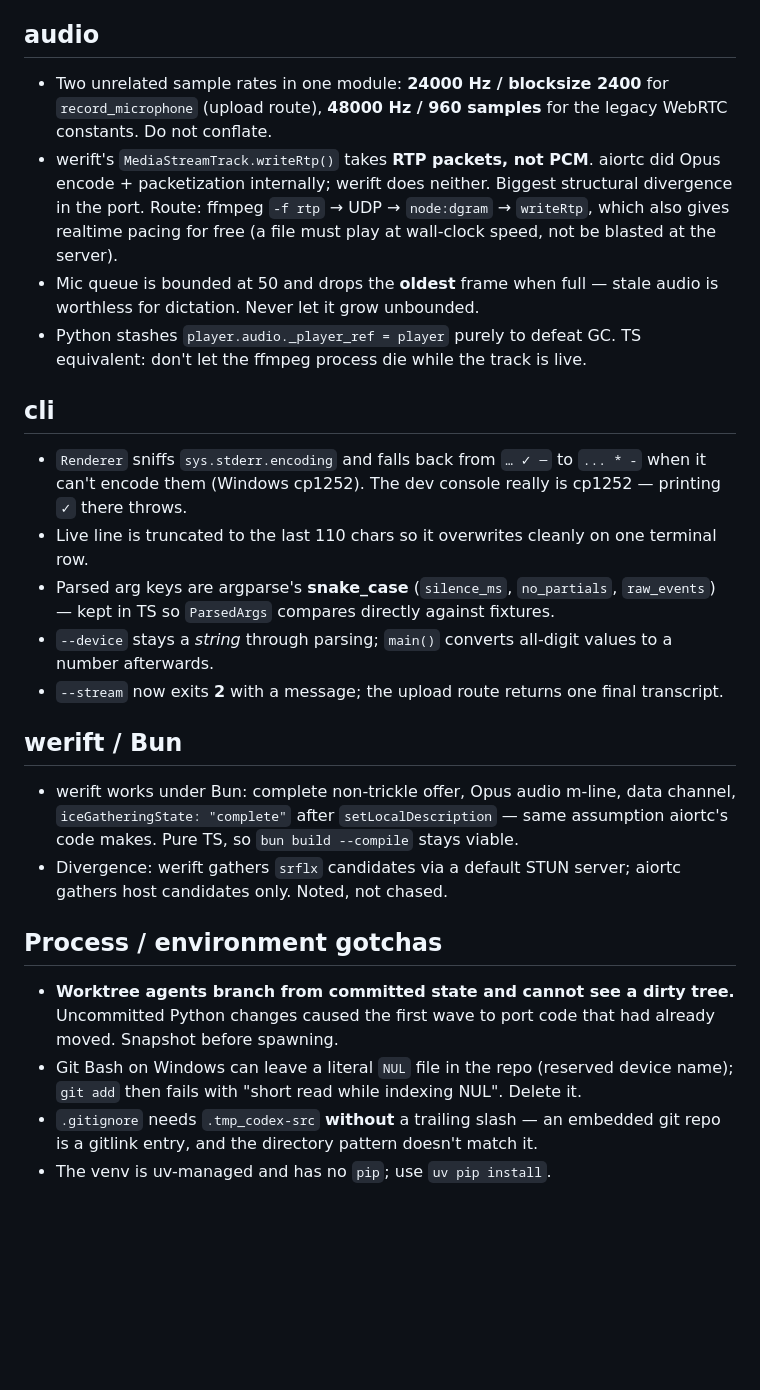
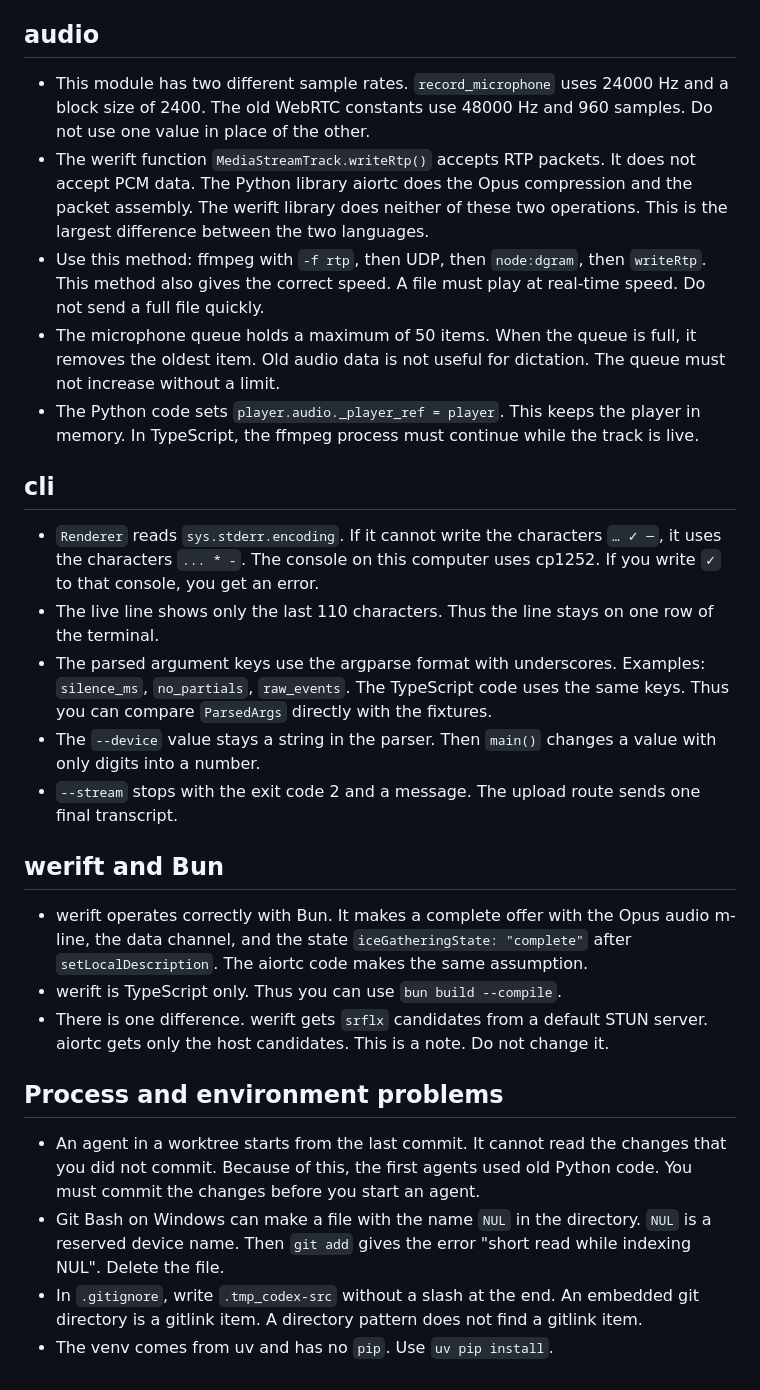
Before and after one commit to kelpikz/open-transcribe, a Markdown page: implementationNotes.md, the part around one of its changes. GitHub-like rendering; blank space fills up the shorter version.

```diff
--- a/implementationNotes.md
+++ b/implementationNotes.md
@@ -57,48 +67,57 @@ Edge cases, hacks, and non-obvious decisions. Short entries only.
 
 ## audio
 
-- Two unrelated sample rates in one module: **24000 Hz / blocksize 2400** for
-  `record_microphone` (upload route), **48000 Hz / 960 samples** for the legacy
-  WebRTC constants. Do not conflate.
-- werift's `MediaStreamTrack.writeRtp()` takes **RTP packets, not PCM**. aiortc
-  did Opus encode + packetization internally; werift does neither. Biggest
-  structural divergence in the port. Route: ffmpeg `-f rtp` → UDP → `node:dgram`
-  → `writeRtp`, which also gives realtime pacing for free (a file must play at
-  wall-clock speed, not be blasted at the server).
-- Mic queue is bounded at 50 and drops the **oldest** frame when full — stale
-  audio is worthless for dictation. Never let it grow unbounded.
-- Python stashes `player.audio._player_ref = player` purely to defeat GC. TS
-  equivalent: don't let the ffmpeg process die while the track is live.
+- This module has two different sample rates. `record_microphone` uses 24000 Hz
+  and a block size of 2400. The old WebRTC constants use 48000 Hz and 960
+  samples. Do not use one value in place of the other.
+- The werift function `MediaStreamTrack.writeRtp()` accepts RTP packets. It
+  does not accept PCM data. The Python library aiortc does the Opus compression
+  and the packet assembly. The werift library does neither of these two
+  operations. This is the largest difference between the two languages.
+- Use this method: ffmpeg with `-f rtp`, then UDP, then `node:dgram`, then
+  `writeRtp`. This method also gives the correct speed. A file must play at
+  real-time speed. Do not send a full file quickly.
+- The microphone queue holds a maximum of 50 items. When the queue is full, it
+  removes the oldest item. Old audio data is not useful for dictation. The
+  queue must not increase without a limit.
+- The Python code sets `player.audio._player_ref = player`. This keeps the
+  player in memory. In TypeScript, the ffmpeg process must continue while the
+  track is live.
 
 ## cli
 
-- `Renderer` sniffs `sys.stderr.encoding` and falls back from `… ✓ ─` to
-  `... * -` when it can't encode them (Windows cp1252). The dev console really
-  is cp1252 — printing `✓` there throws.
-- Live line is truncated to the last 110 chars so it overwrites cleanly on one
-  terminal row.
-- Parsed arg keys are argparse's **snake_case** (`silence_ms`, `no_partials`,
-  `raw_events`) — kept in TS so `ParsedArgs` compares directly against fixtures.
-- `--device` stays a *string* through parsing; `main()` converts all-digit
-  values to a number afterwards.
-- `--stream` now exits **2** with a message; the upload route returns one final
-  transcript.
+- `Renderer` reads `sys.stderr.encoding`. If it cannot write the characters
+  `… ✓ ─`, it uses the characters `... * -`. The console on this computer uses
+  cp1252. If you write `✓` to that console, you get an error.
+- The live line shows only the last 110 characters. Thus the line stays on one
+  row of the terminal.
+- The parsed argument keys use the argparse format with underscores. Examples:
+  `silence_ms`, `no_partials`, `raw_events`. The TypeScript code uses the same
+  keys. Thus you can compare `ParsedArgs` directly with the fixtures.
+- The `--device` value stays a string in the parser. Then `main()` changes a
+  value with only digits into a number.
+- `--stream` stops with the exit code 2 and a message. The upload route sends
+  one final transcript.
 
-## werift / Bun
+## werift and Bun
 
-- werift works under Bun: complete non-trickle offer, Opus audio m-line, data
-  channel, `iceGatheringState: "complete"` after `setLocalDescription` — same
-  assumption aiortc's code makes. Pure TS, so `bun build --compile` stays viable.
-- Divergence: werift gathers `srflx` candidates via a default STUN server;
-  aiortc gathers host candidates only. Noted, not chased.
+- werift operates correctly with Bun. It makes a complete offer with the Opus
+  audio m-line, the data channel, and the state `iceGatheringState: "complete"`
+  after `setLocalDescription`. The aiortc code makes the same assumption.
+- werift is TypeScript only. Thus you can use `bun build --compile`.
+- There is one difference. werift gets `srflx` candidates from a default STUN
+  server. aiortc gets only the host candidates. This is a note. Do not change
+  it.
 
-## Process / environment gotchas
+## Process and environment problems
 
-- **Worktree agents branch from committed state and cannot see a dirty tree.**
-  Uncommitted Python changes caused the first wave to port code that had already
-  moved. Snapshot before spawning.
-- Git Bash on Windows can leave a literal `NUL` file in the repo (reserved device
-  name); `git add` then fails with "short read while indexing NUL". Delete it.
-- `.gitignore` needs `.tmp_codex-src` **without** a trailing slash — an embedded
-  git repo is a gitlink entry, and the directory pattern doesn't match it.
-- The venv is uv-managed and has no `pip`; use `uv pip install`.
+- An agent in a worktree starts from the last commit. It cannot read the
+  changes that you did not commit. Because of this, the first agents used old
+  Python code. You must commit the changes before you start an agent.
+- Git Bash on Windows can make a file with the name `NUL` in the directory.
+  `NUL` is a reserved device name. Then `git add` gives the error "short read
+  while indexing NUL". Delete the file.
+- In `.gitignore`, write `.tmp_codex-src` without a slash at the end. An
+  embedded git directory is a gitlink item. A directory pattern does not find
+  a gitlink item.
+- The venv comes from uv and has no `pip`. Use `uv pip install`.
```
Also changed, not shown: other parts of implementationNotes.md (+53 -43 lines), PORTING.md (+5 -0 lines).
